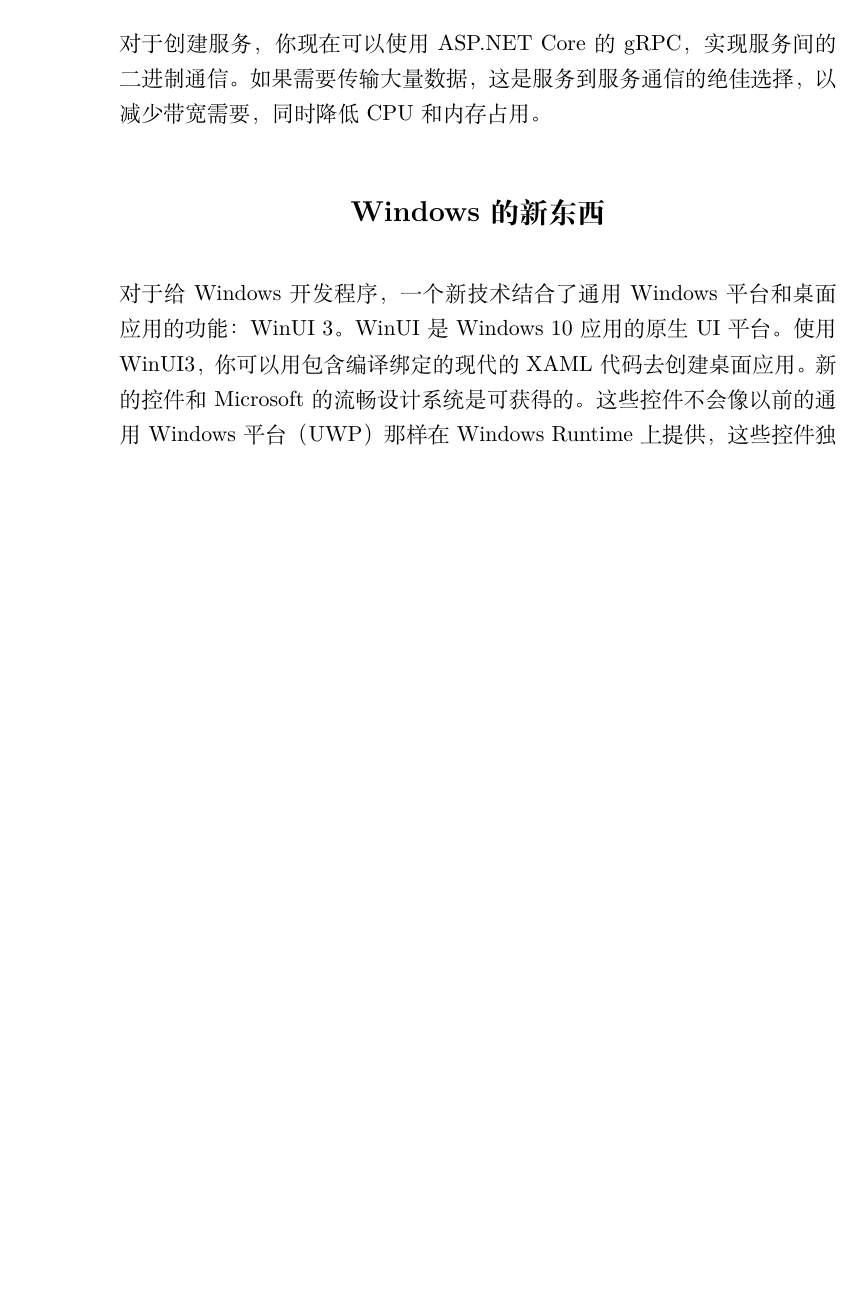
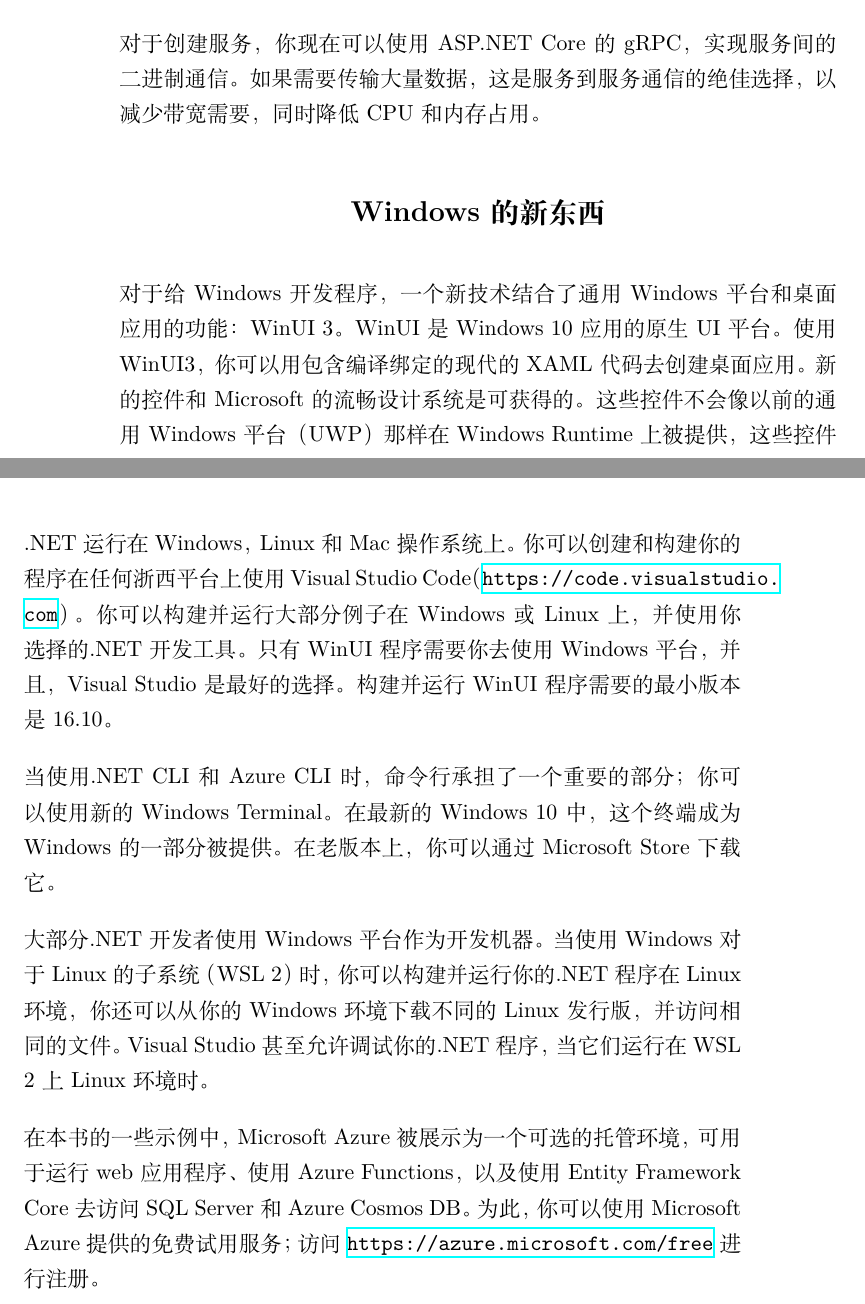
Before and after one commit to LaLa-HaHa-Hei/ProfessionalCSharp2021ChineseVersion, a LaTeX book (professional_csharp_and_dotnet_2021_zh.tex, which reads Introduction.tex): part of page 4 of 16 before the commit and two parts of pages 4 and 5 of 16 after it, the two joined at a grey line, cut so that both start at the same text, the shorter picture padded with empty space. Compiled offline with XeLaTeX.

Commit message:
你需要用什么编写和运行 C# 代码

```diff
--- a/Introduction.tex
+++ b/Introduction.tex
@@ -50,6 +50,14 @@
 对于创建服务，你现在可以使用 ASP.NET Core 的 gRPC，实现服务间的二进制通信。如果需要传输大量数据，这是服务到服务通信的绝佳选择，以减少带宽需要，同时降低 CPU 和内存占用。
 
 \section*{Windows 的新东西}
-对于给 Windows 开发程序，一个新技术结合了通用 Windows 平台和桌面应用的功能：WinUI 3。WinUI 是 Windows 10 应用的原生 UI 平台。使用 WinUI3，你可以用包含编译绑定的现代的 XAML 代码去创建桌面应用。新的控件和 Microsoft 的流畅设计系统是可获得的。这些控件不会像以前的通用 Windows 平台（UWP）那样在 Windows Runtime 上提供，这些控件独立于 Windows 10 版本开发的，允许您在 Windows 10 1809 及以上版本中使用最新控件。正如 WinUI 提供的路线图所示，这些新控件也将可用于 WPF 应用程序。
+对于给 Windows 开发程序，一个新技术结合了通用 Windows 平台和桌面应用的功能：WinUI 3。WinUI 是 Windows 10 应用的原生 UI 平台。使用 WinUI3，你可以用包含编译绑定的现代的 XAML 代码去创建桌面应用。新的控件和 Microsoft 的流畅设计系统是可获得的。这些控件不会像以前的通用 Windows 平台（UWP）那样在 Windows Runtime 上被提供，这些控件独立于 Windows 10 版本开发的，允许您在 Windows 10 1809 及以上版本中使用最新控件。正如 WinUI 提供的路线图所示，这些新控件也将可用于 WPF 应用程序。
 
 \section*{你需要用什么编写和运行 C\# 代码}
+.NET 运行在 Windows，Linux 和 Mac 操作系统上。你可以创建和构建你的程序在任何浙西平台上使用 Visual Studio Code（\url{https://code.visualstudio.com}）。你可以构建并运行大部分例子在 Windows 或 Linux 上，并使用你选择的 .NET 开发工具。只有 WinUI 程序需要你去使用 Windows 平台，并且，Visual Studio 是最好的选择。构建并运行 WinUI 程序需要的最小版本是 16.10。
+
+当使用 .NET CLI 和 Azure CLI时，命令行承担了一个重要的部分；你可以使用新的 Windows Terminal。在最新的 Windows 10 中，这个终端成为 Windows 的一部分被提供。在老版本上，你可以通过 Microsoft Store 下载它。
+
+大部分 .NET 开发者使用 Windows 平台作为开发机器。当使用 Windows 对于 Linux 的子系统（WSL 2）时，你可以构建并运行你的 .NET 程序在 Linux 环境，你还可以从你的 Windows 环境下载不同的 Linux 发行版，并访问相同的文件。Visual Studio 甚至允许调试你的 .NET 程序，当它们运行在 WSL 2 上 Linux 环境时。
+
+在本书的一些示例中，Microsoft Azure 被展示为一个可选的托管环境，可用于运行 web 应用程序、使用 Azure Functions，以及使用 Entity Framework Core 去访问 SQL Server 和 Azure Cosmos DB。
+为此，你可以使用 Microsoft Azure 提供的免费试用服务；访问 \url{https://azure.microsoft.com/free} 进行注册。
```
Also changed, not shown: professional_csharp_and_dotnet_2021_zh.pdf.
